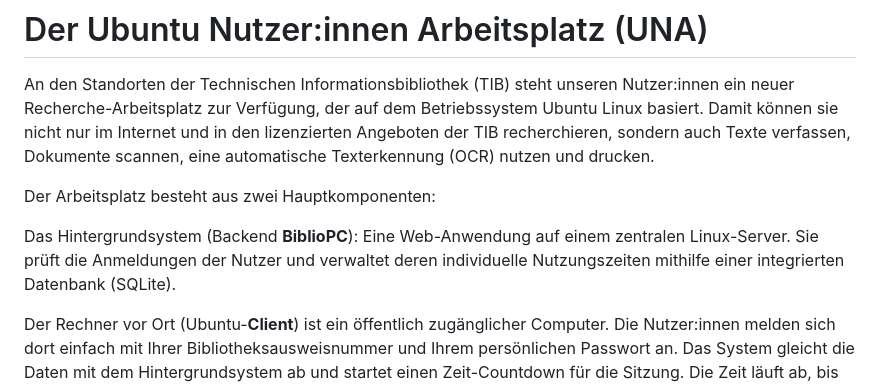
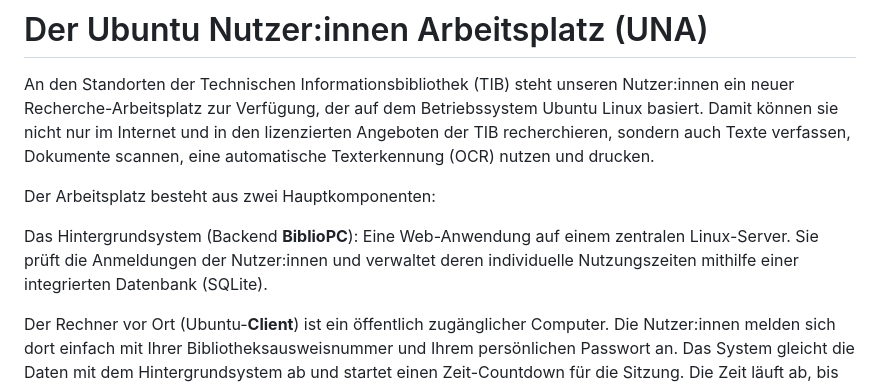
Before and after one commit to TIBHannover/BiblioPC, a Markdown page: README.md, the part around the change. GitHub-like rendering.

Commit message:
Change 'Nutzer' to 'Nutzer:innen' in README
Updated README to use gender-neutral language for users.

```diff
--- a/README.md
+++ b/README.md
@@ -4,7 +4,7 @@ An den Standorten der Technischen Informationsbibliothek (TIB) steht unseren Nut
 
 Der Arbeitsplatz besteht aus zwei Hauptkomponenten:
 
-Das Hintergrundsystem (Backend **BiblioPC**): Eine Web-Anwendung auf einem zentralen Linux-Server. Sie prüft die Anmeldungen der Nutzer und verwaltet deren individuelle Nutzungszeiten mithilfe einer integrierten Datenbank (SQLite).
+Das Hintergrundsystem (Backend **BiblioPC**): Eine Web-Anwendung auf einem zentralen Linux-Server. Sie prüft die Anmeldungen der Nutzer:innen und verwaltet deren individuelle Nutzungszeiten mithilfe einer integrierten Datenbank (SQLite).
 
 Der Rechner vor Ort (Ubuntu-**Client**) ist ein öffentlich zugänglicher Computer. Die Nutzer:innen melden sich dort einfach mit Ihrer Bibliotheksausweisnummer und Ihrem persönlichen Passwort an. Das System gleicht die Daten mit dem Hintergrundsystem ab und startet einen Zeit-Countdown für die Sitzung. Die Zeit läuft ab, bis man sich abmeldet oder die maximale Nutzungsdauer erreicht ist.
 
```
